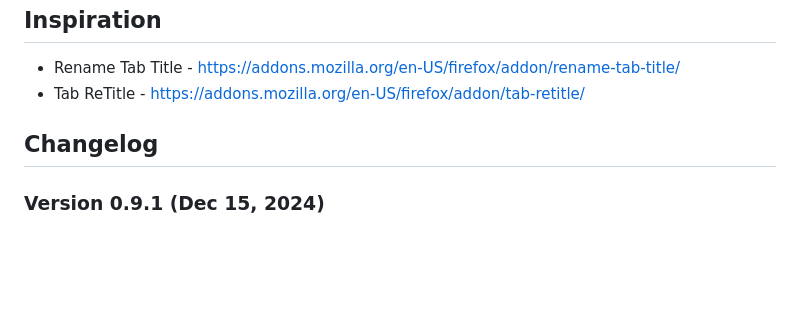
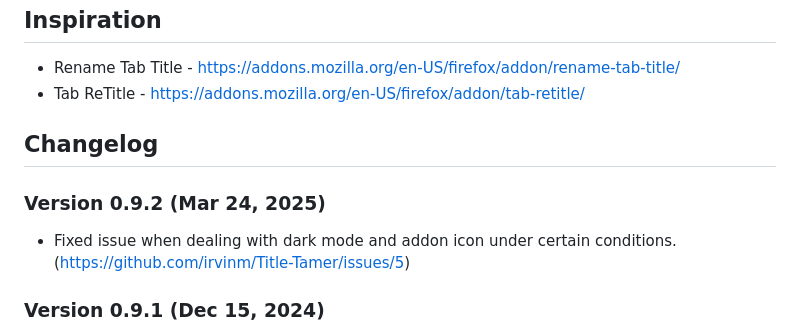
Before and after one commit to irvinm/Title-Tamer, a Markdown page: README.md, the part around the change. Drawn GitHub-style; blank space fills up the shorter version.

Commit message:
Add entry for v0.9.2 to readme.md

```diff
--- a/README.md
+++ b/README.md
@@ -47,6 +47,9 @@
 
 ## Changelog
 
+### Version 0.9.2 (Mar 24, 2025)
+- Fixed issue when dealing with dark mode and addon icon under certain conditions. (https://github.com/irvinm/Title-Tamer/issues/5)
+
 ### Version 0.9.1 (Dec 15, 2024)
 - Fixed issue when editing rules that some buttons showed thru the header of the table. (https://github.com/irvinm/Title-Tamer/issues/1)
 
```
